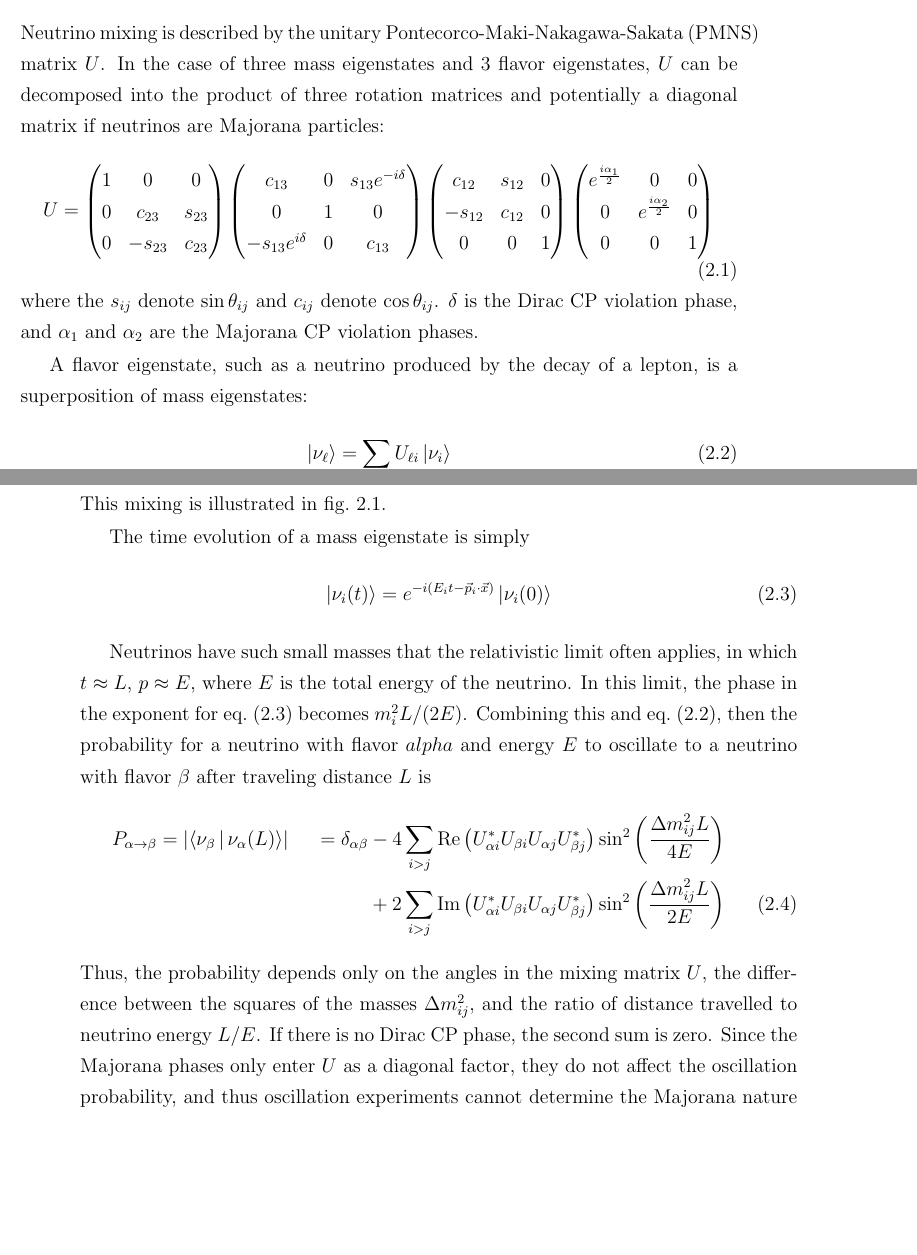
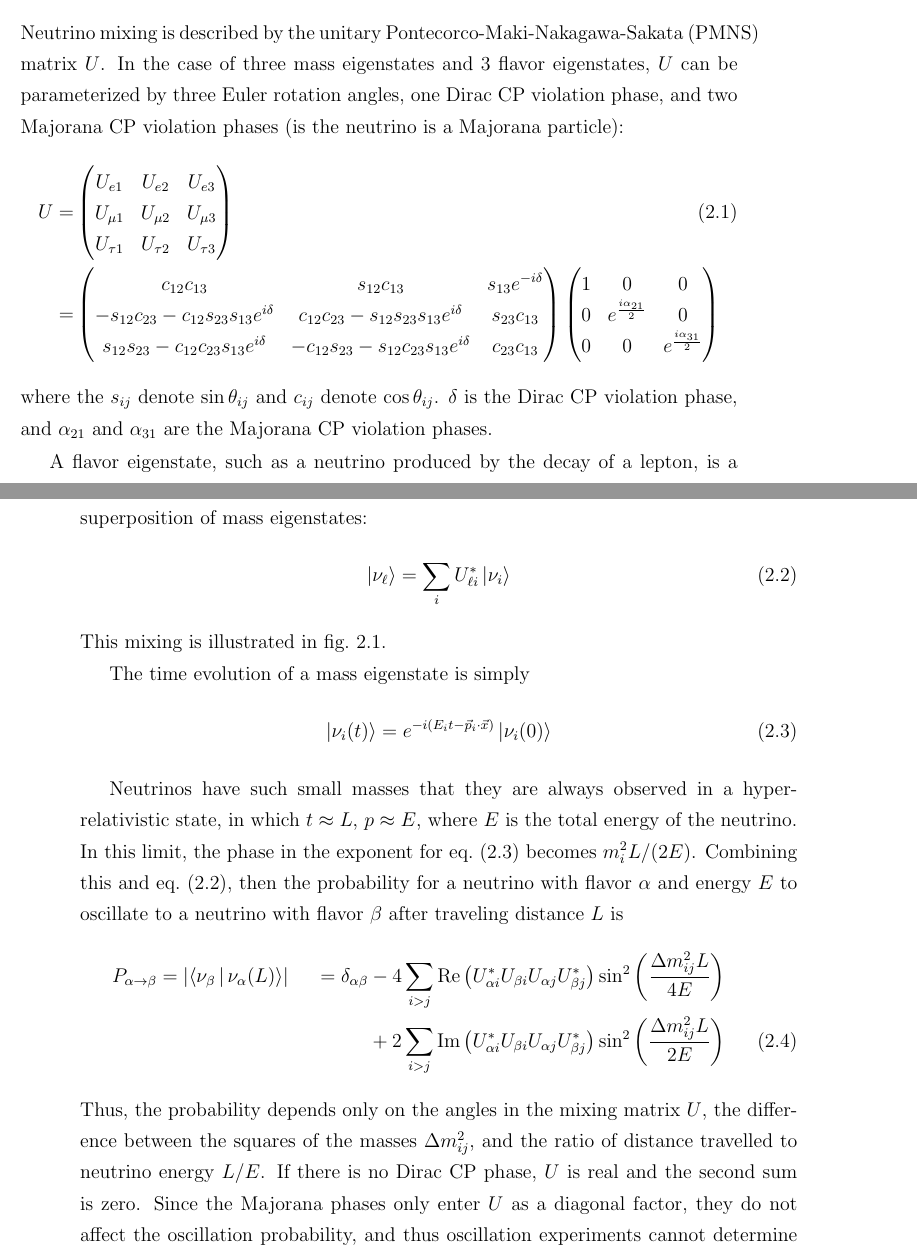
Before and after one commit to steveherrin/PhDThesis, a LaTeX thesis (Thesis/herrin-neutrinos.tex): two parts of pages 14 and 15 of 61, joined at a grey line, cut so that both start at the same text, the shorter picture padded with empty space. Compiled offline with pdfLaTeX.

Commit message:
Changed format of U matrix to look better. Corrected some typos and made some statements a little clearer.

```diff
--- a/Thesis/herrin-neutrinos.tex
+++ b/Thesis/herrin-neutrinos.tex
@@ -18,35 +18,45 @@ The discovery of the muon in 1936 provided the possibility of a muon neutrino, d
 \section{The Nature of the Neutrino}
 
 \section{Neutrino Mixing and Oscillation}
-Neutrino mixing is described by the unitary Pontecorco-Maki-Nakagawa-Sakata (PMNS) matrix \(U\). In the case of three mass eigenstates and 3 flavor eigenstates, \(U\) can be decomposed into the product of three rotation matrices and potentially a diagonal matrix if neutrinos are Majorana particles:
-\begin{equation}
-U=	\begin{pmatrix}
-	1	&	0		&	0		\\
-	0	&	c_{23}	&	s_{23}	\\
-	0	&	-s_{23}	&	c_{23}	\\
+Neutrino mixing is described by the unitary Pontecorco-Maki-Nakagawa-Sakata (PMNS) matrix \(U\). In the case of three mass eigenstates and 3 flavor eigenstates, \(U\) can be parameterized by three Euler rotation angles, one Dirac CP violation phase, and two Majorana CP violation phases (is the neutrino is a Majorana particle):
+\begin{align}
+U =&\begin{pmatrix}
+	U_{e1}	&	U_{e2}	& 	U_{e3}	\\
+	U_{\mu1}	&	U_{\mu2}	& 	U_{\mu3}	\\
+	U_{\tau1}	&	U_{\tau2}	& 	U_{\tau3}	\\
+	\end{pmatrix}\\
+%     =&\begin{pmatrix}
+%	1	&	0		&	0		\\
+%	0	&	c_{23}	&	s_{23}	\\
+%	0	&	-s_{23}	&	c_{23}	\\
+%	\end{pmatrix}
+%	\begin{pmatrix}
+%	c_{13}			&	0	&	s_{13}e^{-i\delta}	\\
+%	0				&	1	&	0				\\
+%	-s_{13}e^{i\delta}	&	0	&	c_{13}			\\
+%	\end{pmatrix}
+%	\begin{pmatrix}
+%	c_{12}	&	s_{12}	&	0	\\
+%	-s_{12}	&	c_{12}	&	0	\\
+%	0		&	0		&	1	\\
+%	\end{pmatrix}
+	=&\begin{pmatrix}
+	c_{12}c_{13}							&	s_{12}c_{13}							&	s_{13}e^{-i\delta}	\\
+	-s_{12}c_{23}-c_{12}s_{23}s_{13}e^{i\delta}	&	c_{12}c_{23}-s_{12}s_{23}s_{13}e^{i\delta}	&	s_{23}c_{13}		\\
+	s_{12}s_{23}-c_{12}c_{23}s_{13}e^{i\delta}	&	-c_{12}s_{23}-s_{12}c_{23}s_{13}e^{i\delta}	&	c_{23}c_{13}
 	\end{pmatrix}
 	\begin{pmatrix}
-	c_{13}			&	0	&	s_{13}e^{-i\delta}	\\
-	0				&	1	&	0				\\
-	-s_{13}e^{i\delta}	&	0	&	c_{13}			\\
-	\end{pmatrix}
-	\begin{pmatrix}
-	c_{12}	&	s_{12}	&	0	\\
-	-s_{12}	&	c_{12}	&	0	\\
-	0		&	0		&	1	\\
-	\end{pmatrix}
-	\begin{pmatrix}
-	e^{\frac{i\alpha_1}{2}}	&	0					&	0	\\
-	0					&	e^{\frac{i\alpha_2}{2}}	&	0	\\
-	0					&	0					&	1	\\
-	\end{pmatrix}
+	1	&	0					&	0	\\
+	0	&	e^{\frac{i\alpha_{21}}{2}}	&	0	\\
+	0	&	0					&	e^{\frac{i\alpha_{31}}{2}}
+	\end{pmatrix}\nonumber
 \label{eq:nu_pmns_matrix}
-\end{equation}
-where the \(s_{ij}\) denote \(\sin\theta_{ij}\) and \(c_{ij}\) denote \(\cos\theta_{ij}\). \(\delta\) is the Dirac CP violation phase, and \(\alpha_1\) and \(\alpha_2\) are the Majorana CP violation phases.
+\end{align}
+where the \(s_{ij}\) denote \(\sin\theta_{ij}\) and \(c_{ij}\) denote \(\cos\theta_{ij}\). \(\delta\) is the Dirac CP violation phase, and \(\alpha_{21}\) and \(\alpha_{31}\) are the Majorana CP violation phases.
 
  A flavor eigenstate, such as a neutrino produced by the decay of a lepton, is a superposition of mass eigenstates:
  \begin{equation}
- \Ket{\nu_{\ell}} = \sum_{i}U_{\ell i} \Ket{\nu_i}
+ \Ket{\nu_{\ell}} = \sum_{i}U_{\ell i}^{*} \Ket{\nu_i}
  \label{eq:nu_superposition}
  \end{equation}
  This mixing is illustrated in \cref{fig:nu_mixing}.
@@ -57,13 +67,13 @@ where the \(s_{ij}\) denote \(\sin\theta_{ij}\) and \(c_{ij}\) denote \(\cos\the
  \label{eq:nu_time_evolution}
  \end{equation}
 
-Neutrinos have such small masses that the relativistic limit often applies, in which \(t\approx L\), \(p\approx E\), where \(E\) is the total energy of the neutrino. In this limit, the phase in the exponent for \cref{eq:nu_time_evolution} becomes \(m_i^2 L/(2E)\). Combining this and \cref{eq:nu_superposition}, then the probability for a neutrino with flavor \(alpha\) and energy \(E\) to oscillate to a neutrino with flavor \(\beta\) after traveling distance \(L\) is
+Neutrinos have such small masses that they are always observed in a hyper-relativistic state, in which \(t\approx L\), \(p\approx E\), where \(E\) is the total energy of the neutrino. In this limit, the phase in the exponent for \cref{eq:nu_time_evolution} becomes \(m_i^2 L/(2E)\). Combining this and \cref{eq:nu_superposition}, then the probability for a neutrino with flavor \(\alpha\) and energy \(E\) to oscillate to a neutrino with flavor \(\beta\) after traveling distance \(L\) is
 \begin{align}
 P_{\alpha\rightarrow\beta}	& = \left | \Braket{\nu_\beta | \nu_\alpha(L)} \right |	& = \delta_{\alpha\beta}	& - 4\sum_{i>j}\text{Re}\left(U_{\alpha i}^{*}U_{\beta i}U_{\alpha j}U_{\beta j}^{*}\right)\sin^2\left(\frac{\Delta m_{ij}^2 L}{4 E}\right)\nonumber\\
 						&										&					& +2\sum_{i>j}\text{Im}\left(U_{\alpha i}^{*}U_{\beta i}U_{\alpha j}U_{\beta j}^{*}\right)\sin^2\left(\frac{\Delta m_{ij}^2 L}{2 E}\right)
 \label{eq::nu_oscillation_prob}
 \end{align}
-Thus, the probability depends only on the angles in the mixing matrix \(U\), the difference between the squares of the masses \(\Delta m_{ij}^2\), and the ratio of distance travelled to neutrino energy \(L/E\). If there is no Dirac CP phase, the second sum is zero. Since the Majorana phases only enter \(U\) as a diagonal factor, they do not affect the oscillation probability, and thus oscillation experiments cannot determine the Majorana nature of the neutrino.
+Thus, the probability depends only on the angles in the mixing matrix \(U\), the difference between the squares of the masses \(\Delta m_{ij}^2\), and the ratio of distance travelled to neutrino energy \(L/E\). If there is no Dirac CP phase, \(U\) is real and the second sum is zero. Since the Majorana phases only enter \(U\) as a diagonal factor, they do not affect the oscillation probability, and thus oscillation experiments cannot determine the Majorana nature of the neutrino.
 
 \section{Massive Neutrinos}
 
```
